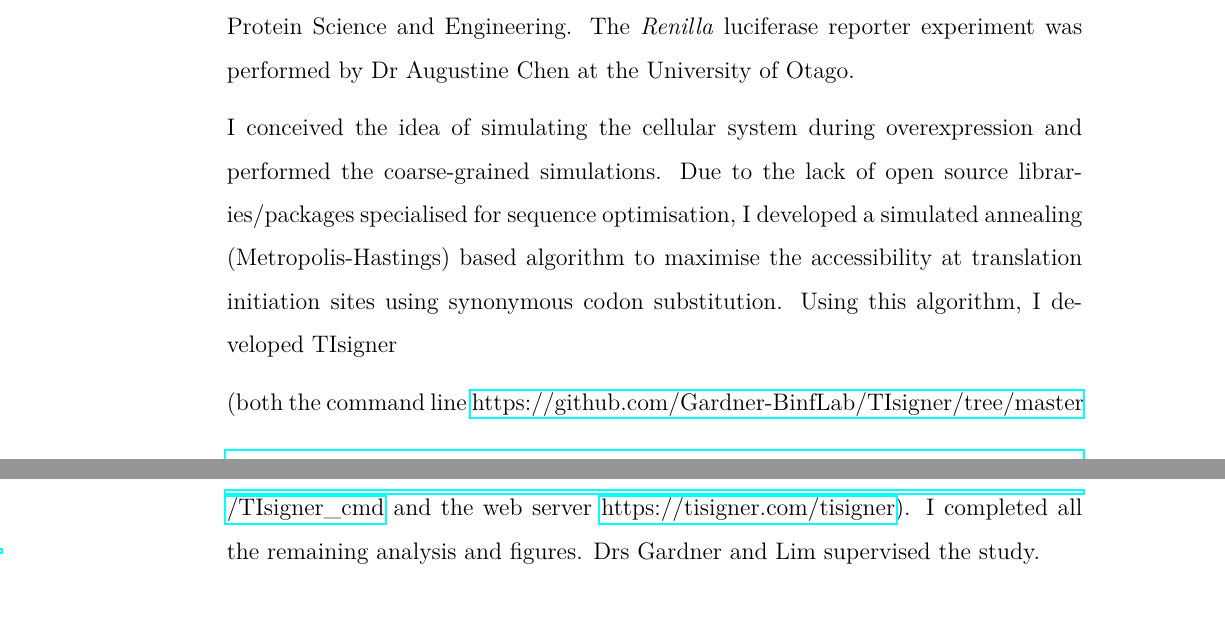
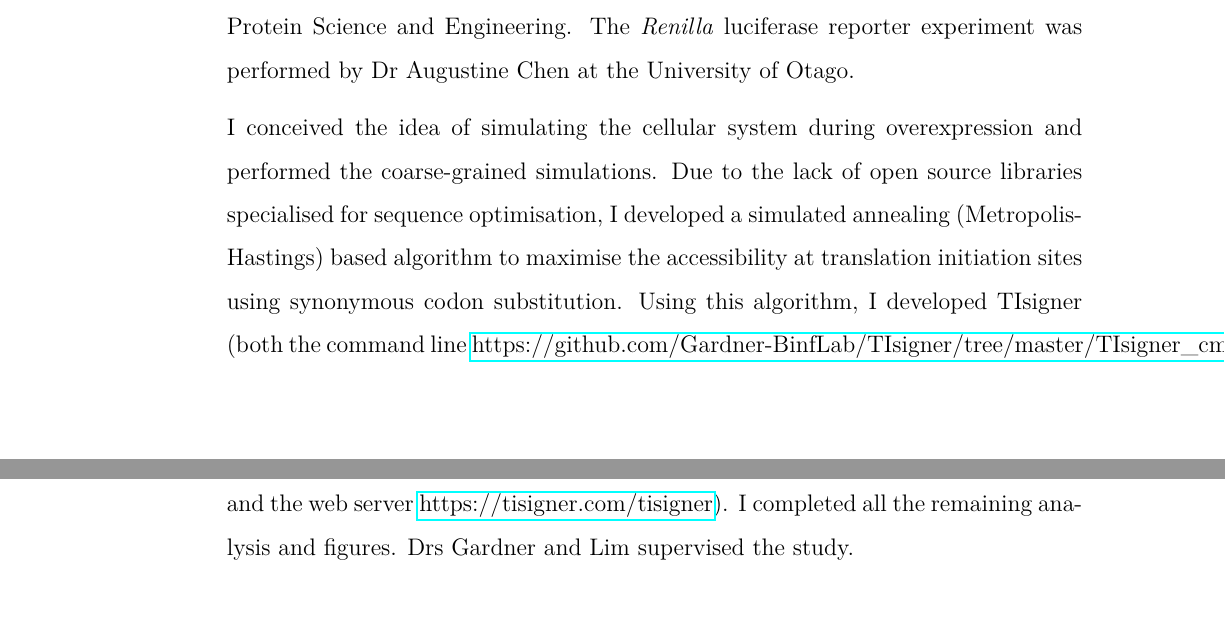
Before and after one commit to bkb3/PhD-thesis, a LaTeX thesis (main.tex, which reads chapters/TIsigner/tisigner.tex): two parts of pages 44 and 45 of 188, joined at a grey line, cut so that both start at the same text. Compiled offline with pdfLaTeX.

Commit message:
txs auto checkin

```diff
--- a/chapters/TIsigner/tisigner.tex
+++ b/chapters/TIsigner/tisigner.tex
@@ -1,9 +1,7 @@
 Associate Professor Paul Gardner conceived the study. Dr Chun Shen Lim analysed multiple large-scale datasets and subsequently found that mRNA accessibility is potentially the best predictor of protein levels (Fig \ref{fig:tisigner_fig1}, \ref{fig:tisigner_fig2}, \ref{fig:appendix_TIsigner_S6}, \ref{fig:appendix_TIsigner_S7}) besides mRNA levels. In addition, he tested the translation elongation codon optimisation tool I$\chi$nos (Fig \ref{fig:appendix_TIsigner_S8}), fitted the logistic regression  (Fig \ref{fig:appendix_TIsigner_S12}) and did the densitometric analysis (Fig \ref{fig:appendix_TIsigner_S14}). The GFP and \textit{Renilla} luciferase plasmids were constructed by Dr Craig van Dolleweerd at the Callaghan Innovation Protein Science and Engineering, University of Canterbury (Fig \ref{fig:appendix_TIsigner_S1}- \ref{fig:appendix_TIsigner_S5} and Table \ref{tab:appendix_TIsigner_T1} - \ref{tab:appendix_TIsigner_T3}). The GFP reporter experiment was carried out by Dr Daniela M. Remus at the Callaghan Innovation Protein Science and Engineering. The \textit{Renilla} luciferase reporter experiment was performed by Dr Augustine Chen at the University of Otago.
 
 
-I conceived the idea of simulating the cellular system during overexpression and performed the coarse-grained simulations. Due to the lack of open source libraries/packages specialised for sequence optimisation, I developed a simulated annealing (Metropolis-Hastings) based algorithm to maximise the accessibility at translation initiation sites using synonymous codon substitution. Using this algorithm, I developed TIsigner
-
-(both the command line \href{https://github.com/Gardner-BinfLab/TIsigner/tree/master/TIsigner\_cmd}{https://github.com/Gardner-BinfLab/TIsigner/tree/master\\/TIsigner\_cmd} and the web server \href{https://tisigner.com/tisigner}{https://tisigner.com/tisigner}). I completed all the remaining analysis and figures. Drs Gardner and Lim supervised the study.
+I conceived the idea of simulating the cellular system during overexpression and performed the coarse-grained simulations. Due to the lack of open source libraries specialised for sequence optimisation, I developed a simulated annealing (Metropolis-Hastings) based algorithm to maximise the accessibility at translation initiation sites using synonymous codon substitution. Using this algorithm, I developed TIsigner (both the command line \href{https://github.com/Gardner-BinfLab/TIsigner/tree/master/TIsigner\_cmd}{https://github.com/Gardner-BinfLab/TIsigner/tree/master/TIsigner\_cmd} and the web server \href{https://tisigner.com/tisigner}{https://tisigner.com/tisigner}). I completed all the remaining analysis and figures. Drs Gardner and Lim supervised the study.
 
 \section{Abstract}
 Recombinant protein production is a key process in generating proteins of interest in the pharmaceutical industry and biomedical research. However, about 50\% of recombinant proteins fail to be expressed in a variety of host cells. To address this problem, we have modified up to the first nine codons of messenger RNAs with synonymous substitutions and showed that protein levels can be tuned. These modifications alter the ‘accessibility’ of translation initiation sites. We have also revealed the dynamics between accessibility, gene expression, and turnovers using a coarse-grained simulation.
```
